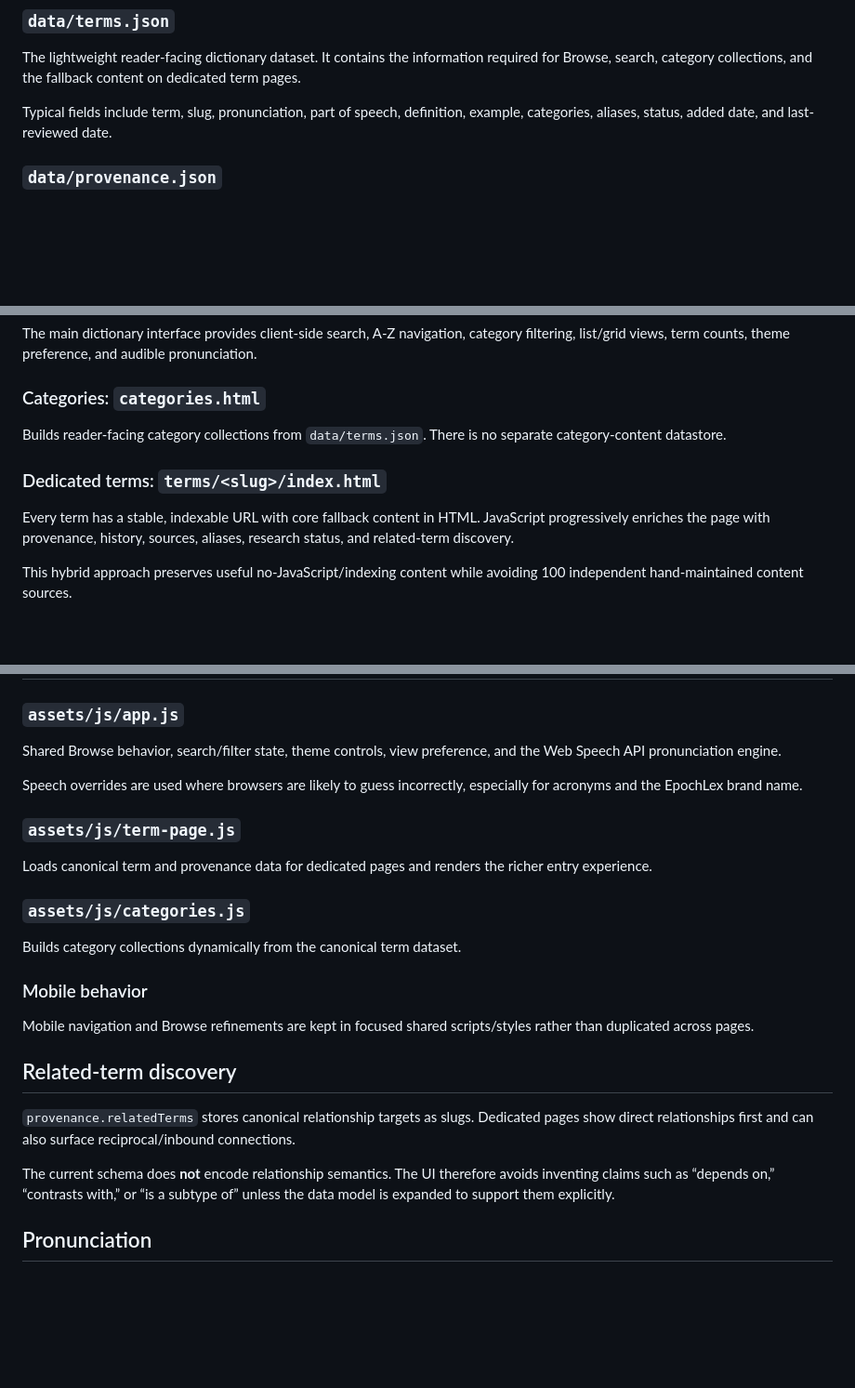
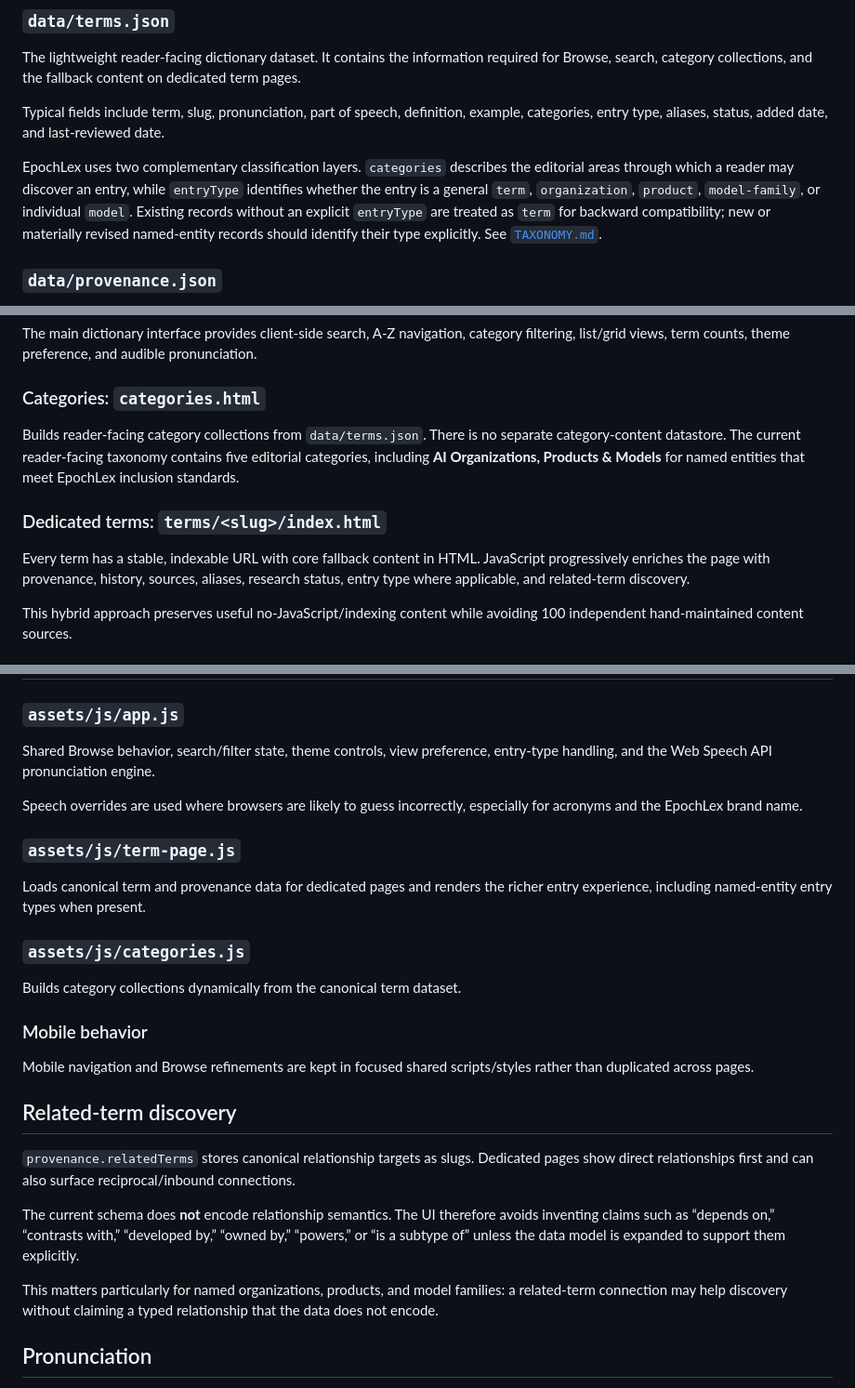
Before and after one commit to jeffthomasiii/dictionary-of-the-ai-era, a Markdown page: docs/ARCHITECTURE.md, 3 parts joined by grey strips. Shown at 93% size. Rendered like a GitHub page; blank space fills up the shorter version.

Commit message:
Document entry type taxonomy in architecture

```diff
--- a/docs/ARCHITECTURE.md
+++ b/docs/ARCHITECTURE.md
@@ -22,7 +22,9 @@ GitHub Pages serves the repository directly from `main`.
 
 The lightweight reader-facing dictionary dataset. It contains the information required for Browse, search, category collections, and the fallback content on dedicated term pages.
 
-Typical fields include term, slug, pronunciation, part of speech, definition, example, categories, aliases, status, added date, and last-reviewed date.
+Typical fields include term, slug, pronunciation, part of speech, definition, example, categories, entry type, aliases, status, added date, and last-reviewed date.
+
+EpochLex uses two complementary classification layers. `categories` describes the editorial areas through which a reader may discover an entry, while `entryType` identifies whether the entry is a general `term`, `organization`, `product`, `model-family`, or individual `model`. Existing records without an explicit `entryType` are treated as `term` for backward compatibility; new or materially revised named-entity records should identify their type explicitly. See [`TAXONOMY.md`](TAXONOMY.md).
 
 ### `data/provenance.json`
 
@@ -42,11 +44,11 @@ The main dictionary interface provides client-side search, A-Z navigation, categ
 
 ### Categories: `categories.html`
 
-Builds reader-facing category collections from `data/terms.json`. There is no separate category-content datastore.
+Builds reader-facing category collections from `data/terms.json`. There is no separate category-content datastore. The current reader-facing taxonomy contains five editorial categories, including **AI Organizations, Products & Models** for named entities that meet EpochLex inclusion standards.
 
 ### Dedicated terms: `terms/<slug>/index.html`
 
-Every term has a stable, indexable URL with core fallback content in HTML. JavaScript progressively enriches the page with provenance, history, sources, aliases, research status, and related-term discovery.
+Every term has a stable, indexable URL with core fallback content in HTML. JavaScript progressively enriches the page with provenance, history, sources, aliases, research status, entry type where applicable, and related-term discovery.
 
 This hybrid approach preserves useful no-JavaScript/indexing content while avoiding 100 independent hand-maintained content sources.
 
@@ -60,13 +62,13 @@ This hybrid approach preserves useful no-JavaScript/indexing content while avoid
 
 ### `assets/js/app.js`
 
-Shared Browse behavior, search/filter state, theme controls, view preference, and the Web Speech API pronunciation engine.
+Shared Browse behavior, search/filter state, theme controls, view preference, entry-type handling, and the Web Speech API pronunciation engine.
 
 Speech overrides are used where browsers are likely to guess incorrectly, especially for acronyms and the EpochLex brand name.
 
 ### `assets/js/term-page.js`
 
-Loads canonical term and provenance data for dedicated pages and renders the richer entry experience.
+Loads canonical term and provenance data for dedicated pages and renders the richer entry experience, including named-entity entry types when present.
 
 ### `assets/js/categories.js`
 
@@ -80,7 +82,9 @@ Mobile navigation and Browse refinements are kept in focused shared scripts/styl
 
 `provenance.relatedTerms` stores canonical relationship targets as slugs. Dedicated pages show direct relationships first and can also surface reciprocal/inbound connections.
 
-The current schema does **not** encode relationship semantics. The UI therefore avoids inventing claims such as “depends on,” “contrasts with,” or “is a subtype of” unless the data model is expanded to support them explicitly.
+The current schema does **not** encode relationship semantics. The UI therefore avoids inventing claims such as “depends on,” “contrasts with,” “developed by,” “owned by,” “powers,” or “is a subtype of” unless the data model is expanded to support them explicitly.
+
+This matters particularly for named organizations, products, and model families: a related-term connection may help discovery without claiming a typed relationship that the data does not encode.
 
 ## Pronunciation
 
```
